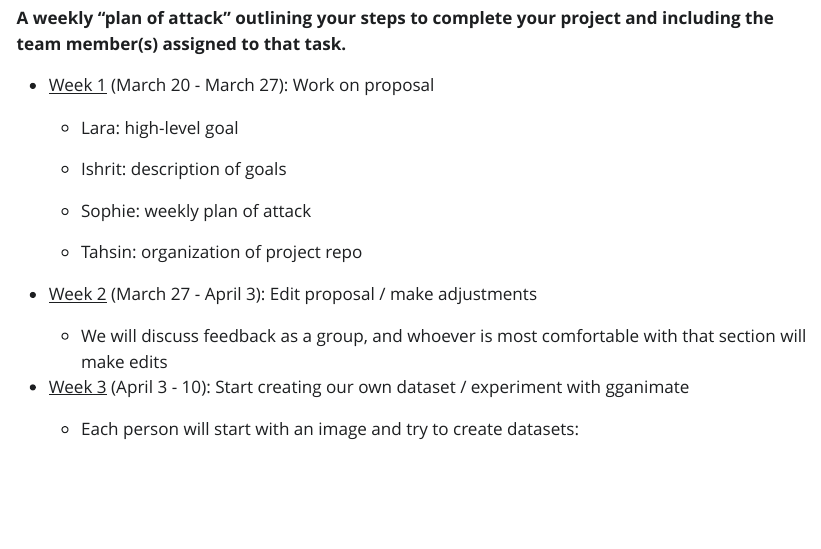
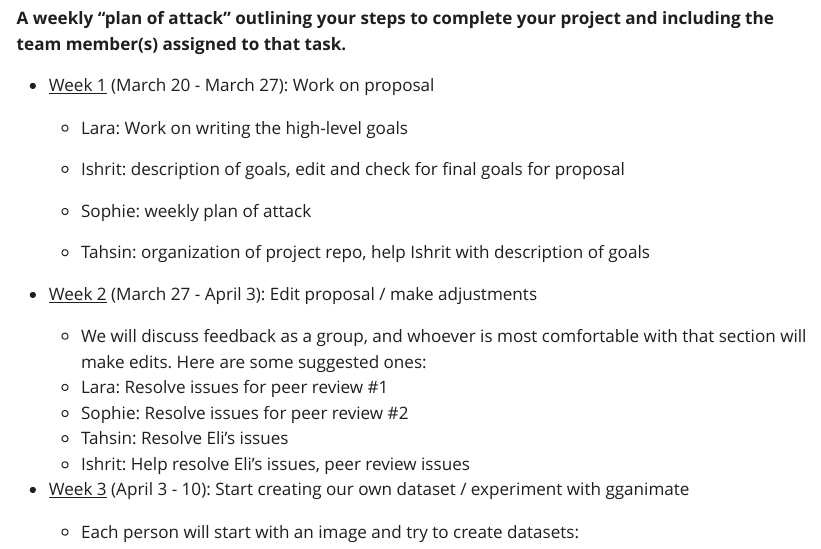
Before and after one commit to tossinramen/animating-mondrian-art-inR, a Quarto document (proposal.qmd): the page in a window 1100 px wide, from 500 px down. The pictures show the output file proposal.html that the author committed with the source, opened offline; Quarto's library style sheets are replaced by a plain one without menus.

Commit message:
Some small edits on plans

```diff
--- a/proposal.qmd
+++ b/proposal.qmd
@@ -16,17 +16,21 @@ One of the major goals we have while working on this project is to offer a new p
 
 -   [Week 1]{.underline} (March 20 - March 27): Work on proposal
 
-    -   Lara: high-level goal
+    -   Lara: Work on writing the high-level goals
 
-    -   Ishrit: description of goals
+    -   Ishrit: description of goals, edit and check for final goals for proposal
 
     -   Sophie: weekly plan of attack
 
-    -   Tahsin: organization of project repo
+    -   Tahsin: organization of project repo, help Ishrit with description of goals
 
 -   [Week 2]{.underline} (March 27 - April 3): Edit proposal / make adjustments
 
-    -   We will discuss feedback as a group, and whoever is most comfortable with that section will make edits
+    -   We will discuss feedback as a group, and whoever is most comfortable with that section will make edits. Here are some suggested ones:
+    -   Lara: Resolve issues for peer review #1
+    -   Sophie: Resolve issues for peer review #2
+    -   Tahsin: Resolve Eli's issues
+    -   Ishrit: Help resolve Eli's issues, peer review issues
 
 -   [Week 3]{.underline} (April 3 - 10): Start creating our own dataset / experiment with gganimate
 
```
Also changed, not shown: proposal.html.
